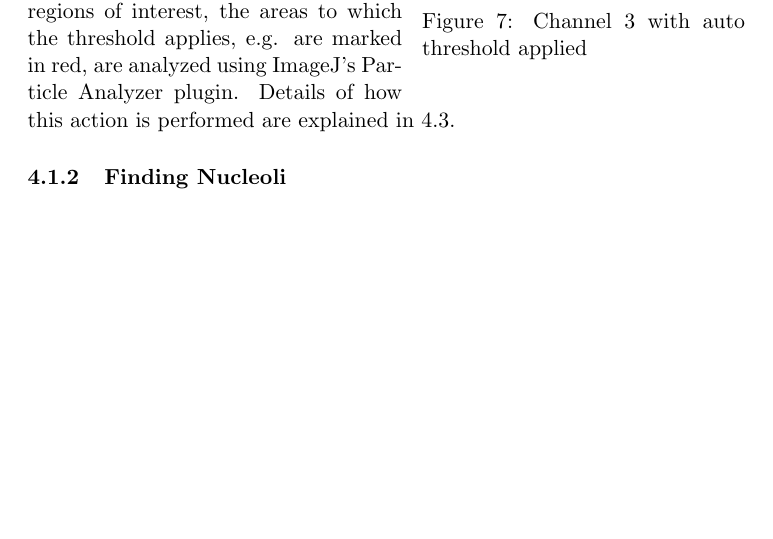
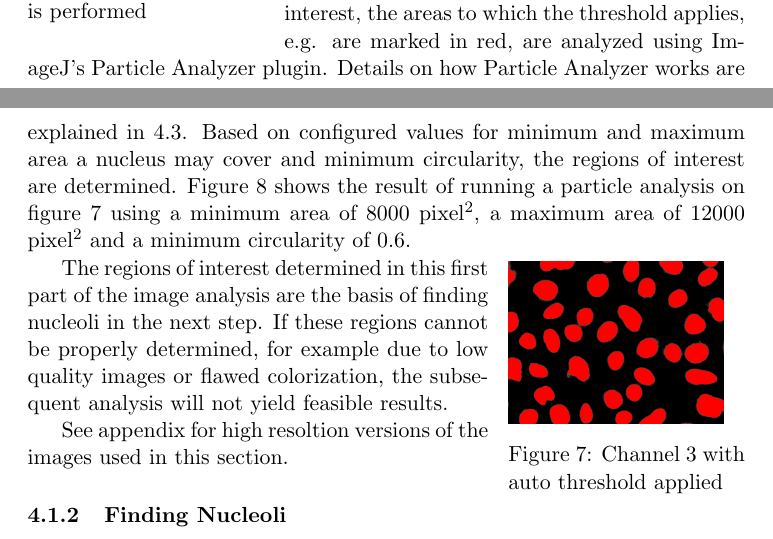
Before and after one commit to nhochberger/NuFiDocumentation, a LaTeX document (document.tex): part of page 15 of 17 before the commit and two parts of pages 14 and 15 of 17 after it, the two joined at a grey line, cut so that both start at the same text, the shorter picture padded with empty space. Compiled offline with pdfLaTeX.

Commit message:
determining regions of interest

```diff
--- a/document.tex
+++ b/document.tex
@@ -455,12 +458,6 @@ this preparation process, a gaussian blur with a small radius, e.g. 2px, is
 applied to the image in order to smooth the edges of the nuclei and to reduce
 noise. The result of these steps can be seen in \ref{fig:example_channel3_prepared}.
 
-\begin{wrapfigure}{r}{0.45\textwidth}
-\includegraphics[width=0.43\textwidth]{images/example_Kanal3_corrected_threshold}
-\caption{Channel 3 with auto threshold applied}
-\label{fig:channel3_threshold}
-\end{wrapfigure}
-
 Having finished this preparation, channel 3 now shows evenly distributed
 brightness and only little variation in these. This makes the following step,
 finding a suitable threshold which is described in detail in
@@ -468,7 +465,26 @@ finding a suitable threshold which is described in detail in
 Figure \ref{fig:channel3_threshold} shows channel 3 after an auto
 default threshold was applied.
 
+\begin{wrapfigure}{R}{0.33\textwidth}
+\vspace{-12pt}
+\includegraphics[width=0.3\textwidth]{images/example_Kanal3_corrected_threshold}
+\caption{Channel 3 with auto threshold applied}
+\label{fig:channel3_threshold}
+\end{wrapfigure}
+
 In the last part of determining the regions of interest, the areas to which the
 threshold applies, e.g. are marked in red, are analyzed using ImageJ's
-Particle Analyzer plugin. Details of how this action is performed are
-explained in \ref{sec:particle_analysis}.
+Particle Analyzer plugin. Details on how Particle Analyzer works are explained
+in \ref{sec:particle_analysis}. Based on configured values for minimum and
+maximum area a nucleus may cover and minimum circularity, the regions of
+interest are determined. Figure \ref{fig:channel3_rois} shows the result of
+running a particle analysis on figure \ref{fig:channel3_threshold} using a
+minimum area of 8000 pixel$^2$, a maximum area of 12000 pixel$^2$ and a minimum
+circularity of 0.6.
+
+The regions of interest determined in this first part of the image analysis are
+the basis of finding nucleoli in the next step. If these regions cannot be
+properly determined, for example due to low quality images or flawed
+colorization, the subsequent analysis will not yield feasible results.
+
+See appendix for high resoltion versions of the images used in this section.
@@ -475,3 +497,5 @@ explained in \ref{sec:particle_analysis}.
+\label{fig:channel3_rois}
+\end{wrapfigure}
 
 \subsubsection{Finding Nucleoli}
 
```
Also changed, not shown: images/example_Kanal3_rois.png (added), document.tex (19 more changed lines), 2 other files.
